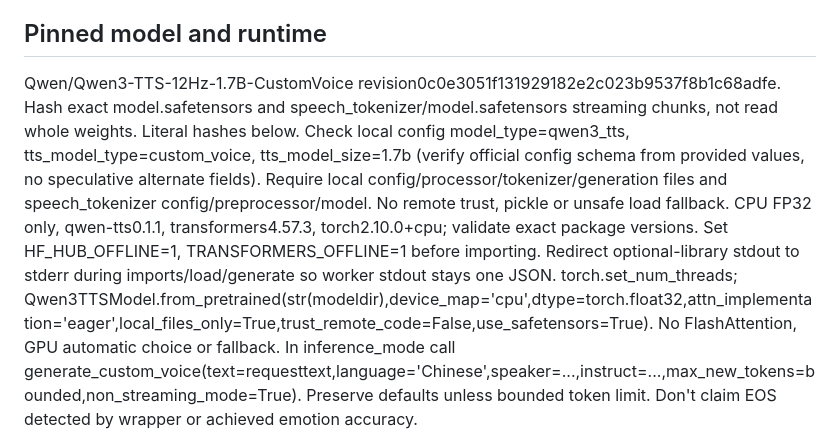
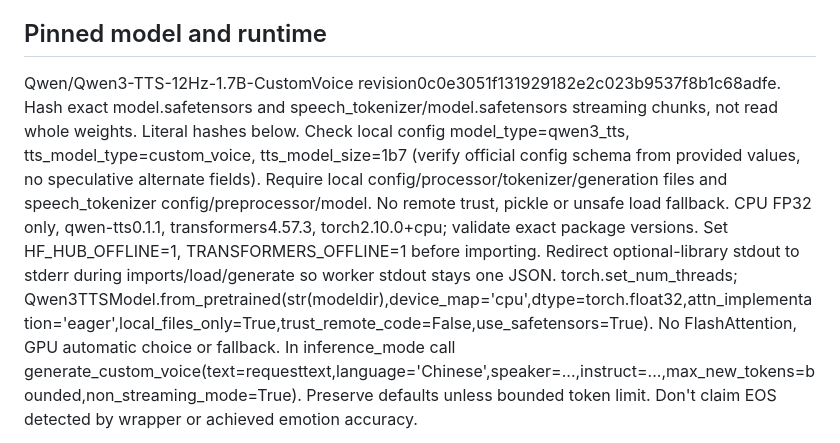
Before and after one commit to pellx/mutsumi, a Markdown page: docs/tasks/M04-local-tts-worker.md, the part around the change. GitHub-like rendering.

Commit message:
docs: correct official Qwen TTS size configuration value

```diff
--- a/docs/tasks/M04-local-tts-worker.md
+++ b/docs/tasks/M04-local-tts-worker.md
@@ -11,7 +11,7 @@ Draft the entire file in memory and compile(source, filename, 'exec') BEFORE wri
 Reject output directory existing nonempty/file and any symlink/junction in its existing ancestry BEFORE resolving it. Reject input/model symlink/junction too. Output cannot be in model directory. Check request/schema/paths/model hashes before inference. Do not unlink existing/raced files. Create WAV/manifest exclusively; track ownership only after exclusive open succeeds but before writing. Cleanup only newly owned partial artifacts on failure; optional created empty directory may remain. Reserve>=32MiB before inference/output.
 
 ## Pinned model and runtime
-Qwen/Qwen3-TTS-12Hz-1.7B-CustomVoice revision0c0e3051f131929182e2c023b9537f8b1c68adfe. Hash exact model.safetensors and speech_tokenizer/model.safetensors streaming chunks, not read whole weights. Literal hashes below. Check local config model_type=qwen3_tts, tts_model_type=custom_voice, tts_model_size=1.7b (verify official config schema from provided values, no speculative alternate fields). Require local config/processor/tokenizer/generation files and speech_tokenizer config/preprocessor/model. No remote trust, pickle or unsafe load fallback.
+Qwen/Qwen3-TTS-12Hz-1.7B-CustomVoice revision0c0e3051f131929182e2c023b9537f8b1c68adfe. Hash exact model.safetensors and speech_tokenizer/model.safetensors streaming chunks, not read whole weights. Literal hashes below. Check local config model_type=qwen3_tts, tts_model_type=custom_voice, tts_model_size=1b7 (verify official config schema from provided values, no speculative alternate fields). Require local config/processor/tokenizer/generation files and speech_tokenizer config/preprocessor/model. No remote trust, pickle or unsafe load fallback.
 CPU FP32 only, qwen-tts0.1.1, transformers4.57.3, torch2.10.0+cpu; validate exact package versions. Set HF_HUB_OFFLINE=1, TRANSFORMERS_OFFLINE=1 before importing. Redirect optional-library stdout to stderr during imports/load/generate so worker stdout stays one JSON. torch.set_num_threads; Qwen3TTSModel.from_pretrained(str(modeldir),device_map='cpu',dtype=torch.float32,attn_implementation='eager',local_files_only=True,trust_remote_code=False,use_safetensors=True). No FlashAttention, GPU automatic choice or fallback. In inference_mode call generate_custom_voice(text=requesttext,language='Chinese',speaker=...,instruct=...,max_new_tokens=bounded,non_streaming_mode=True). Preserve defaults unless bounded token limit. Don't claim EOS detected by wrapper or achieved emotion accuracy.
 
 Output exactly one finite nonempty mono waveform at24000Hz, bounded<=60sec; reject malformed rate/shape/nonfinite/peak>1, all-zero audio. Save output.wav subtypeFLOAT without normalization, trimming, padding, clipping or time stretch. Manifest synthesis.json last, exact request text/speaker/instruct, model repo/revision/hashes, CPU/FP32/threads/tokenbudget/attention, synthesized=true, sample_rate, frames,duration_seconds from actual frames, peak, rms, monotonic load/inference/write measurements in ms, quality=owner_listening_pending, completion=not_verified (token cap can truncate), timestamps=unavailable, emotion_control=requested_not_verified, precision_of_intensity/pace/pause=unavailable. No fake confidence or per-word times. stdout success same manifest (safe local paths okay) and exit0. Failure single bounded/static JSON error code + exit1, no traceback/exception text/request/key leakage. Catch and classify failures; do not swallow KeyboardInterrupt into success. Model hashes mismatch/model missing/runtime errors distinct.
```
